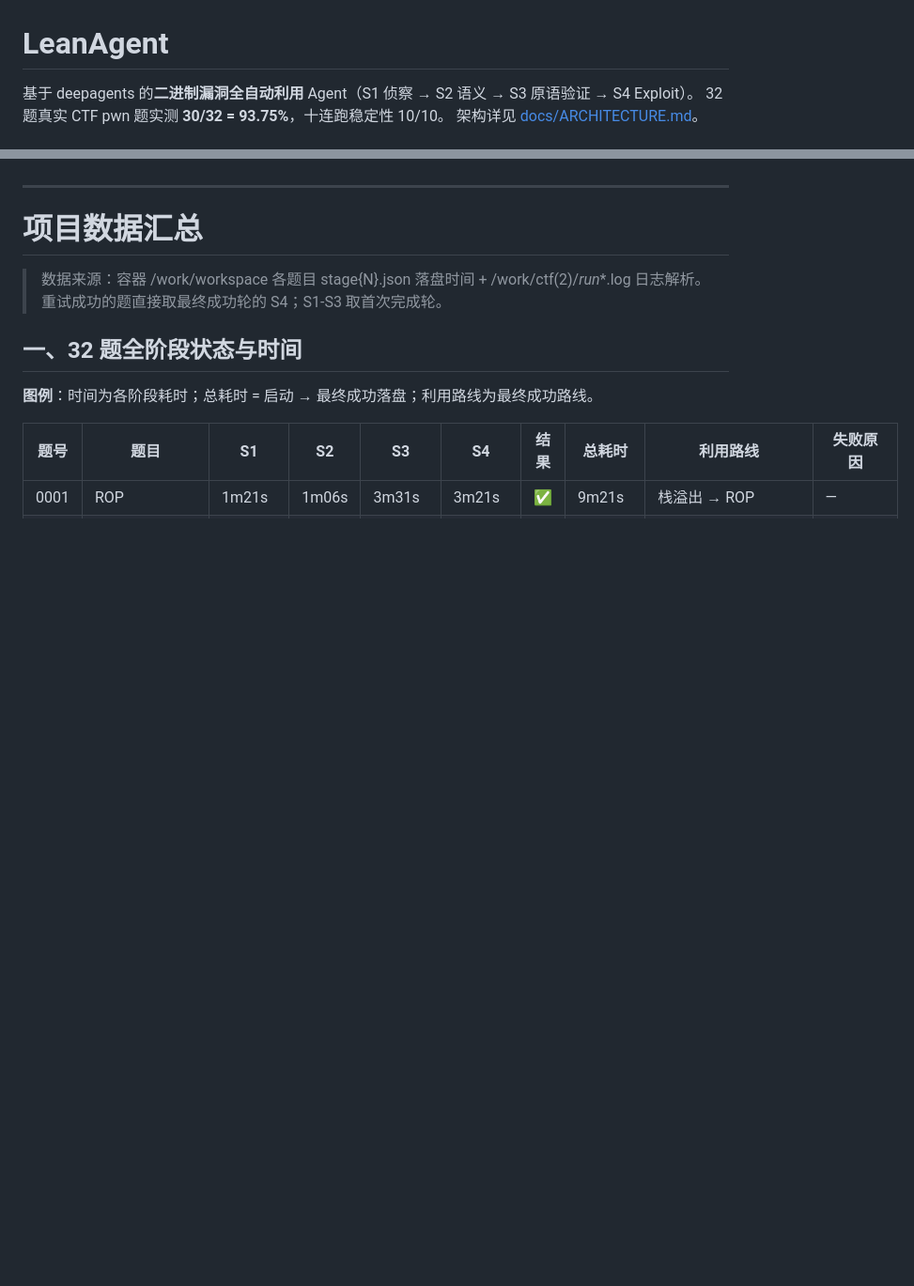
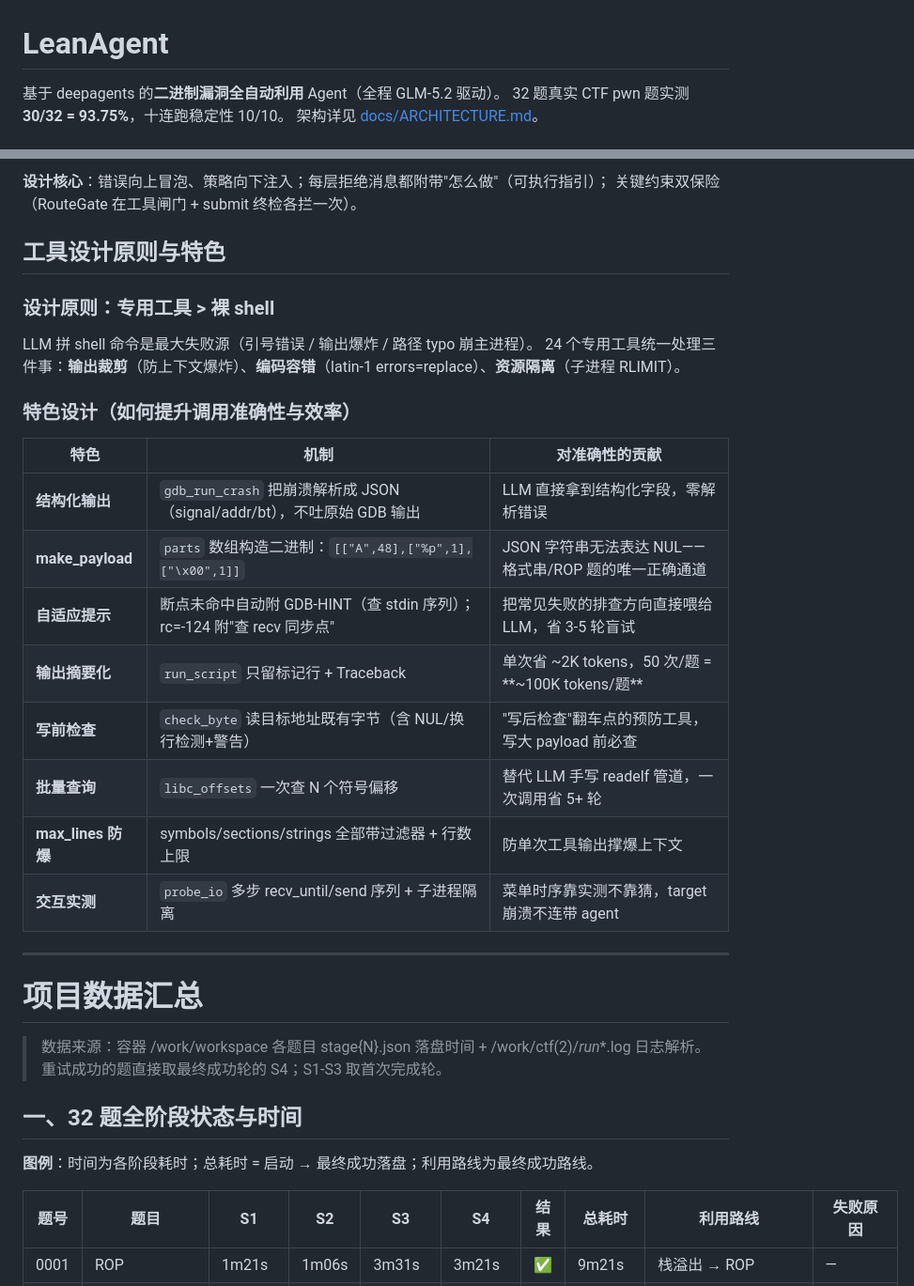
Before and after one commit to wodn2011/leanagent, a Markdown page: README.md, 2 parts joined by grey strips. Shown at 94% size. Rendered like a GitHub page; blank space fills up the shorter version.

```diff
--- a/README.md
+++ b/README.md
@@ -1,5 +1,5 @@
 # LeanAgent
 
-基于 deepagents 的**二进制漏洞全自动利用** Agent（S1 侦察 → S2 语义 → S3 原语验证 → S4 Exploit）。
+基于 deepagents 的**二进制漏洞全自动利用** Agent（全程 GLM-5.2 驱动）。
 32 题真实 CTF pwn 题实测 **30/32 = 93.75%**，十连跑稳定性 10/10。
 架构详见 [docs/ARCHITECTURE.md](docs/ARCHITECTURE.md)。
@@ -6,3 +68,26 @@
+**设计核心**：错误向上冒泡、策略向下注入；每层拒绝消息都附带"怎么做"（可执行指引）；
+关键约束双保险（RouteGate 在工具闸门 + submit 终检各拦一次）。
+
+## 工具设计原则与特色
+
+### 设计原则：专用工具 > 裸 shell
+
+LLM 拼 shell 命令是最大失败源（引号错误 / 输出爆炸 / 路径 typo 崩主进程）。
+24 个专用工具统一处理三件事：**输出裁剪**（防上下文爆炸）、**编码容错**（latin-1
+errors=replace）、**资源隔离**（子进程 RLIMIT）。
+
+### 特色设计（如何提升调用准确性与效率）
+
+| 特色 | 机制 | 对准确性的贡献 |
+|---|---|---|
+| **结构化输出** | `gdb_run_crash` 把崩溃解析成 JSON（signal/addr/bt），不吐原始 GDB 输出 | LLM 直接拿到结构化字段，零解析错误 |
+| **make_payload** | `parts` 数组构造二进制：`[["A",48],["%p",1],["\x00",1]]` | JSON 字符串无法表达 NUL——格式串/ROP 题的唯一正确通道 |
+| **自适应提示** | 断点未命中自动附 GDB-HINT（查 stdin 序列）；rc=-124 附"查 recv 同步点" | 把常见失败的排查方向直接喂给 LLM，省 3-5 轮盲试 |
+| **输出摘要化** | `run_script` 只留标记行 + Traceback | 单次省 ~2K tokens，50 次/题 = **~100K tokens/题** |
+| **写前检查** | `check_byte` 读目标地址既有字节（含 NUL/换行检测+警告） | "写后检查"翻车点的预防工具，写大 payload 前必查 |
+| **批量查询** | `libc_offsets` 一次查 N 个符号偏移 | 替代 LLM 手写 readelf 管道，一次调用省 5+ 轮 |
+| **max_lines 防爆** | symbols/sections/strings 全部带过滤器 + 行数上限 | 防单次工具输出撑爆上下文 |
+| **交互实测** | `probe_io` 多步 recv_until/send 序列 + 子进程隔离 | 菜单时序靠实测不靠猜，target 崩溃不连带 agent |
 
 ---
 
```
Also changed, not shown: other parts of README.md (+62 -0 lines).
